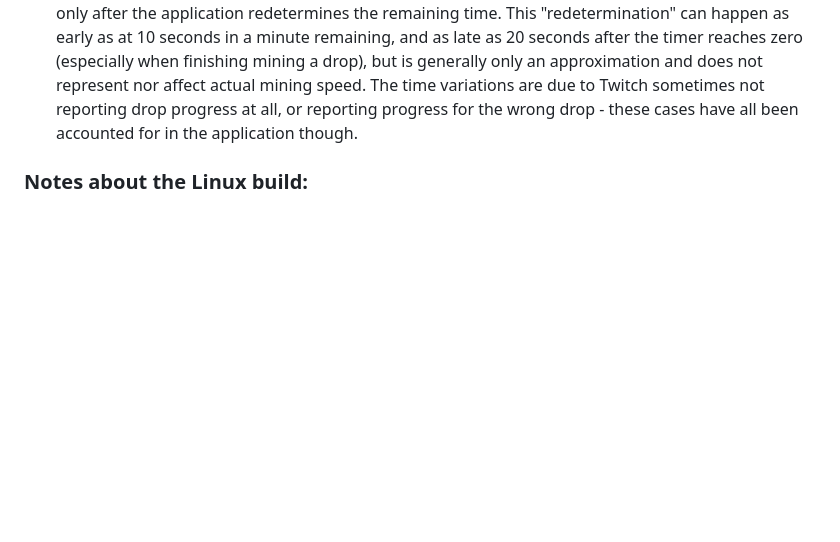
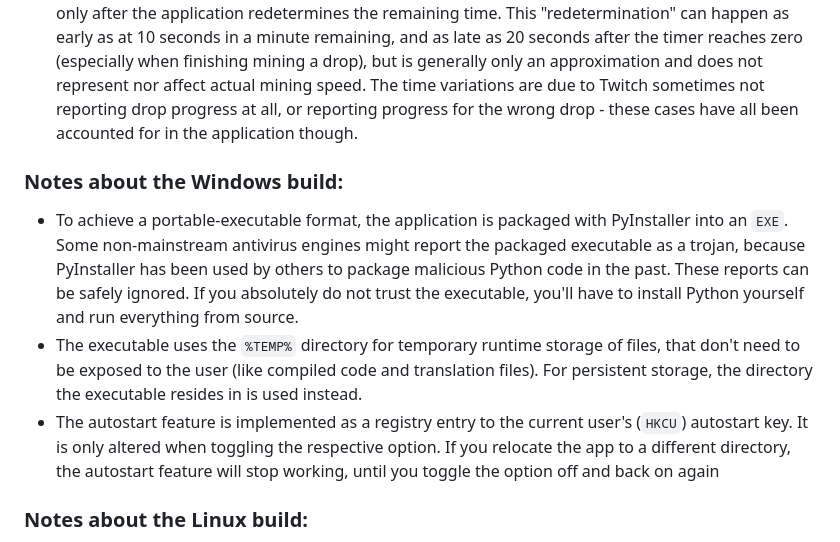
Before and after one commit to DevilXD/TwitchDropsMiner, a Markdown page: README.md, the part around the change. Drawn GitHub-style; blank space fills up the shorter version.

Commit message:
Add Windows build notes

```diff
--- a/README.md
+++ b/README.md
@@ -36,6 +36,12 @@ Every ~60 seconds, the application sends a "minute watched" event to the channel
 - Make sure to keep your cookies file safe, as the authorization information it stores can give another person access to your Twitch account.
 - Successfully logging into your Twitch account in the application, may cause Twitch to send you a "New Login" notification email. This is normal - you can verify that it comes from your own IP address. The application uses the Twitch's SmartTV account linking process, so the detected browser during the login should signify that as well.
 - The time remaining timer always countdowns a single minute and then stops - it is then restarted only after the application redetermines the remaining time. This "redetermination" can happen as early as at 10 seconds in a minute remaining, and as late as 20 seconds after the timer reaches zero (especially when finishing mining a drop), but is generally only an approximation and does not represent nor affect actual mining speed. The time variations are due to Twitch sometimes not reporting drop progress at all, or reporting progress for the wrong drop - these cases have all been accounted for in the application though.
+
+### Notes about the Windows build:
+
+- To achieve a portable-executable format, the application is packaged with PyInstaller into an `EXE`. Some non-mainstream antivirus engines might report the packaged executable as a trojan, because PyInstaller has been used by others to package malicious Python code in the past. These reports can be safely ignored. If you absolutely do not trust the executable, you'll have to install Python yourself and run everything from source.
+- The executable uses the `%TEMP%` directory for temporary runtime storage of files, that don't need to be exposed to the user (like compiled code and translation files). For persistent storage, the directory the executable resides in is used instead.
+- The autostart feature is implemented as a registry entry to the current user's (`HKCU`) autostart key. It is only altered when toggling the respective option. If you relocate the app to a different directory, the autostart feature will stop working, until you toggle the option off and back on again
 
 ### Notes about the Linux build:
 
```
